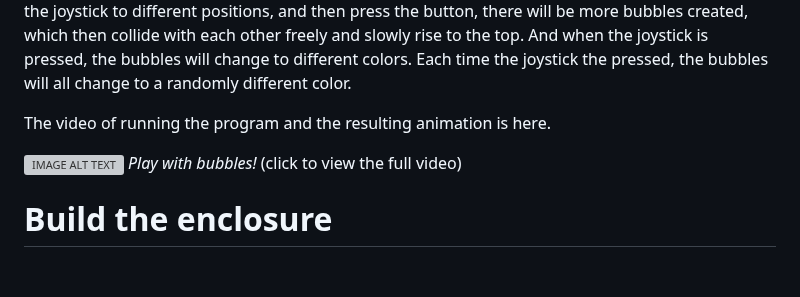
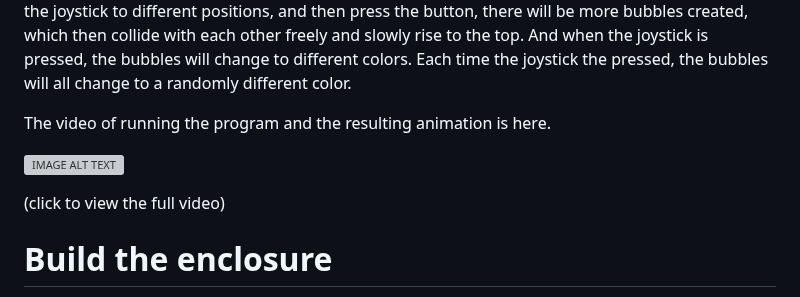
Before and after one commit to Amandaaa00/Amandaaa00.github.io, a Markdown page: README.md, the part around one of its changes. GitHub-like rendering; blank space fills up the shorter version; grey boxes are pictures that could not be loaded.

```diff
--- a/README.md
+++ b/README.md
@@ -90,7 +94,8 @@ Running this program, an animation interface will be created by Processing. Init
 The video of running the program and the resulting animation is here.
 
 [![IMAGE ALT TEXT](https://img.youtube.com/vi/m1PERZE7dvE/0.jpg)](http://www.youtube.com/watch?v=m1PERZE7dvE)
-*Play with bubbles!* (click to view the full video)
+
+(click to view the full video)
 
 # Build the enclosure
 1. Use hard white paper and cut them into appropriate size.
```
Also changed, not shown: other parts of README.md (+7 -3 lines).
